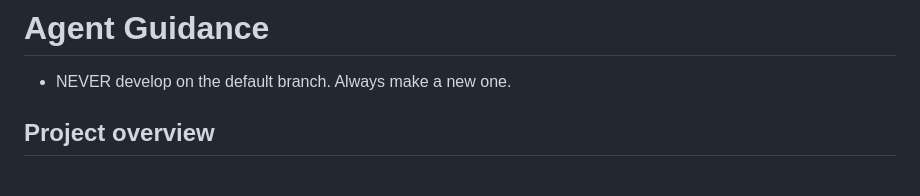
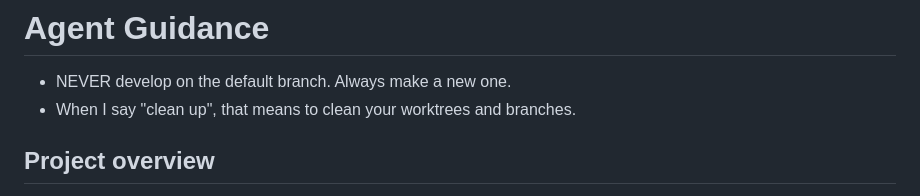
Before and after one commit to Bonobo791/the-lippincott-team, a Markdown page: AGENTS.md, the part around the change. Rendered like a GitHub page.

Commit message:
agents update

```diff
--- a/AGENTS.md
+++ b/AGENTS.md
@@ -1,6 +1,7 @@
 # Agent Guidance
 
 - NEVER develop on the default branch. Always make a new one.
+- When I say "clean up", that means to clean your worktrees and branches.
 
 ## Project overview
 
```
